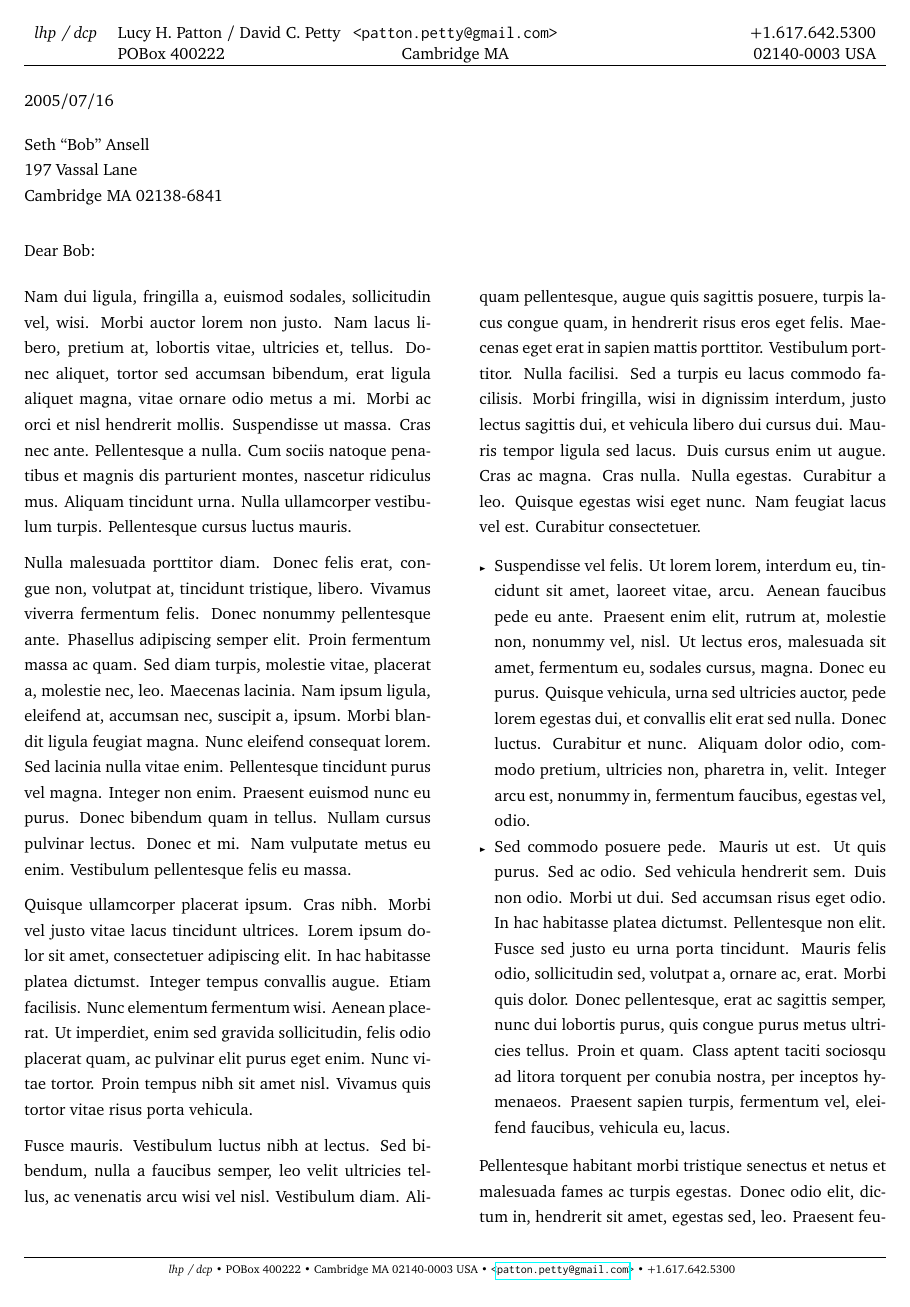
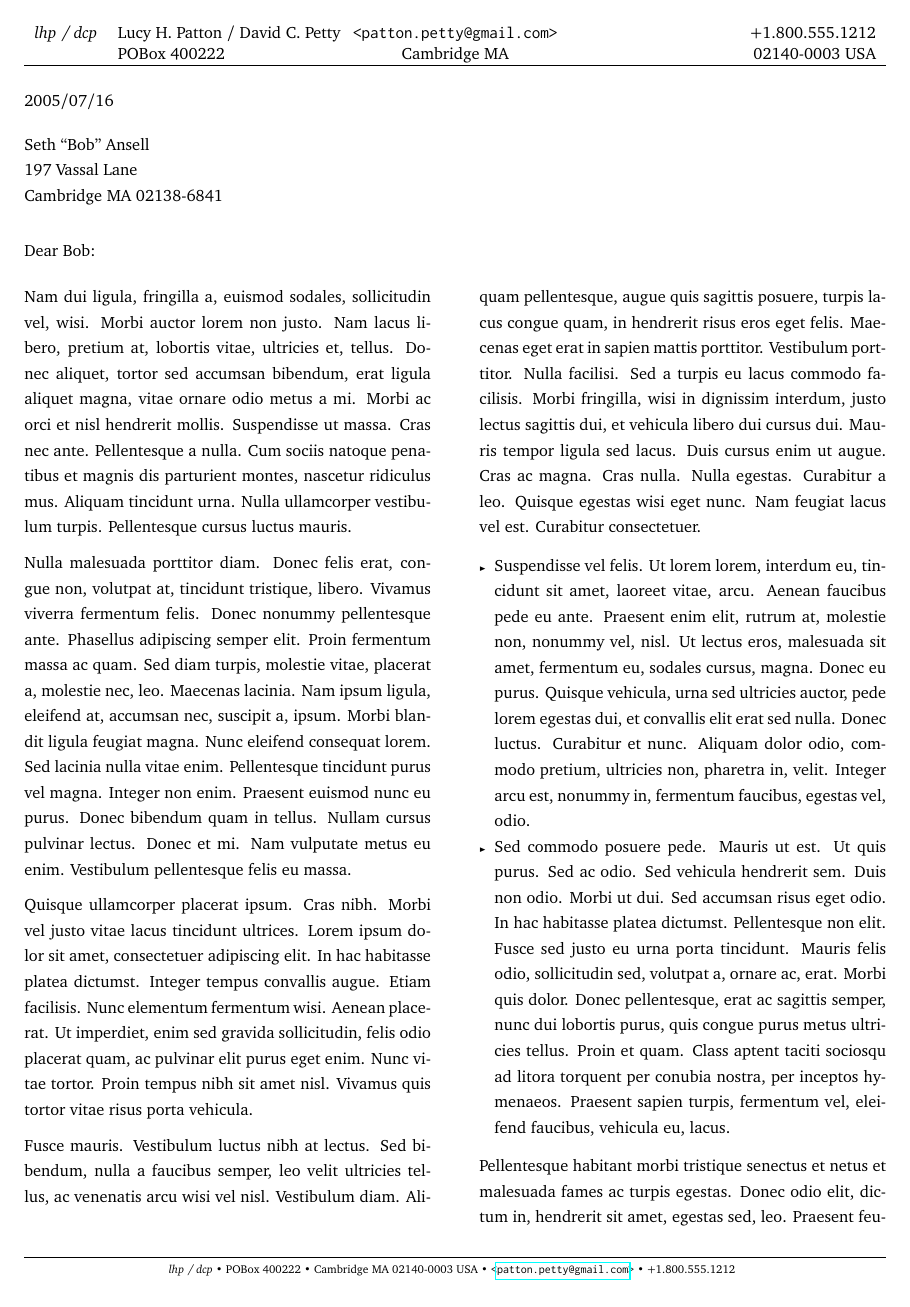
Before and after one commit to dcpetty/latex, a LaTeX document (templates/template-lhp-dcp-letter.tex): page 1 of 2. Compiled offline with pdfLaTeX.

Commit message:
Corrected phone number.

```diff
--- a/templates/template-lhp-dcp-letter.tex
+++ b/templates/template-lhp-dcp-letter.tex
@@ -9,7 +9,7 @@
 \def\docinit{lhp / dcp}%
 \def\docfrom{Lucy H. Patton / David C. Petty}%
 \def\docemail{patton.petty@gmail.com}%
-\def\docphone{+1.617.642.5300}%
+\def\docphone{+1.800.555.1212}%
 \def\docname{Ansell}%
 \def\docdate{2005/07/16}%
 
```
Also changed, not shown: templates/template-lhp-dcp-letter.pdf.
